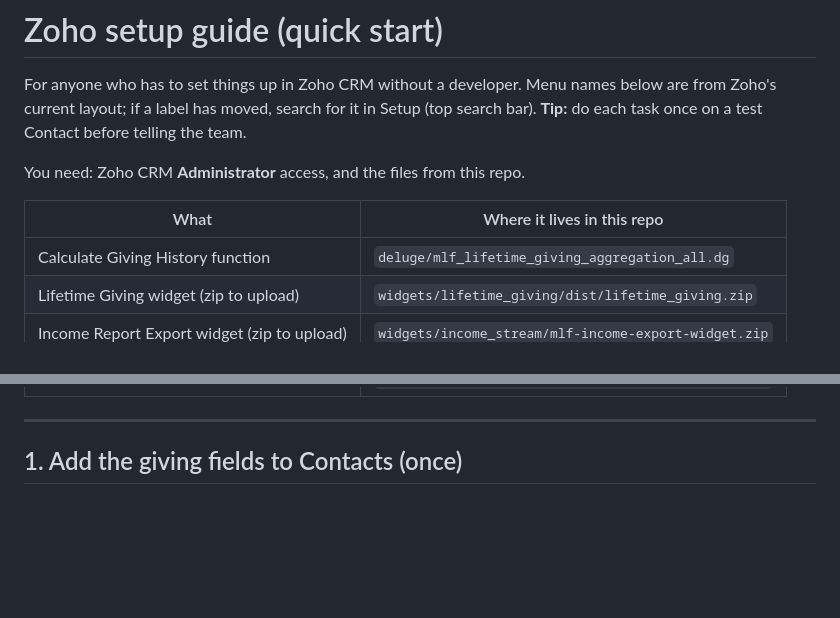
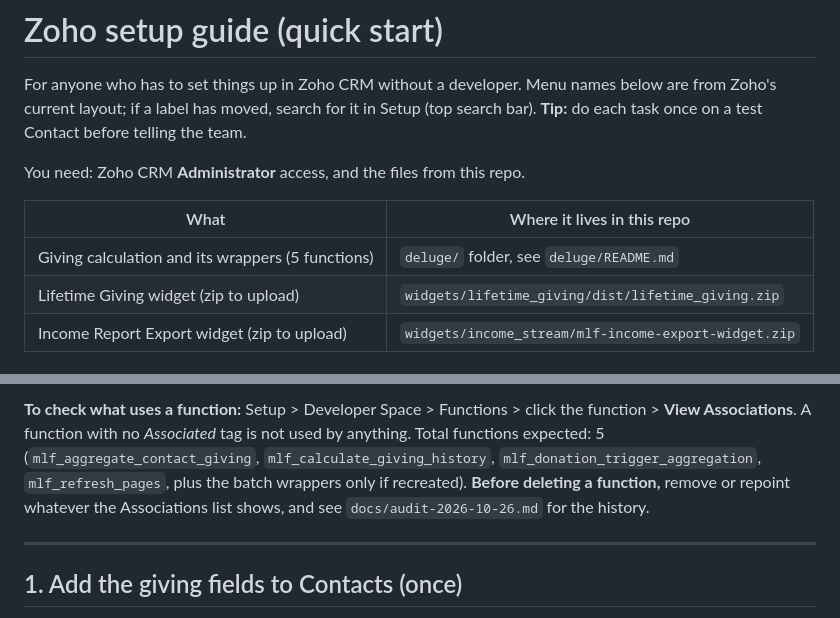
Before and after one commit to vijayk2023/mlf-crm-widgets, a Markdown page: docs/zoho-setup-guide.md, 2 parts joined by grey strips. GitHub-like rendering; blank space fills up the shorter version.

Commit message:
docs: add function-to-Zoho map to setup guide; record cleanup decision (D17)

```diff
--- a/docs/zoho-setup-guide.md
+++ b/docs/zoho-setup-guide.md
@@ -7,6 +7,6 @@ You need: Zoho CRM **Administrator** access, and the files from this repo.
 
 | What | Where it lives in this repo |
 |---|---|
-| Calculate Giving History function | `deluge/mlf_lifetime_giving_aggregation_all.dg` |
+| Giving calculation and its wrappers (5 functions) | `deluge/` folder, see `deluge/README.md` |
 | Lifetime Giving widget (zip to upload) | `widgets/lifetime_giving/dist/lifetime_giving.zip` |
 | Income Report Export widget (zip to upload) | `widgets/income_stream/mlf-income-export-widget.zip` |
@@ -13,3 +32,5 @@ You need: Zoho CRM **Administrator** access, and the files from this repo.
+**To check what uses a function:** Setup > Developer Space > Functions > click the function > **View Associations**. A function with no *Associated* tag is not used by anything. Total functions expected: 5 (`mlf_aggregate_contact_giving`, `mlf_calculate_giving_history`, `mlf_donation_trigger_aggregation`, `mlf_refresh_pages`, plus the batch wrappers only if recreated).
+**Before deleting a function,** remove or repoint whatever the Associations list shows, and see `docs/audit-2026-10-26.md` for the history.
 
 ---
 ## 1. Add the giving fields to Contacts (once)
```
Also changed, not shown: other parts of docs/zoho-setup-guide.md (+19 -0 lines), decisions.md (+6 -0 lines), progress.md (+1 -0 lines).
